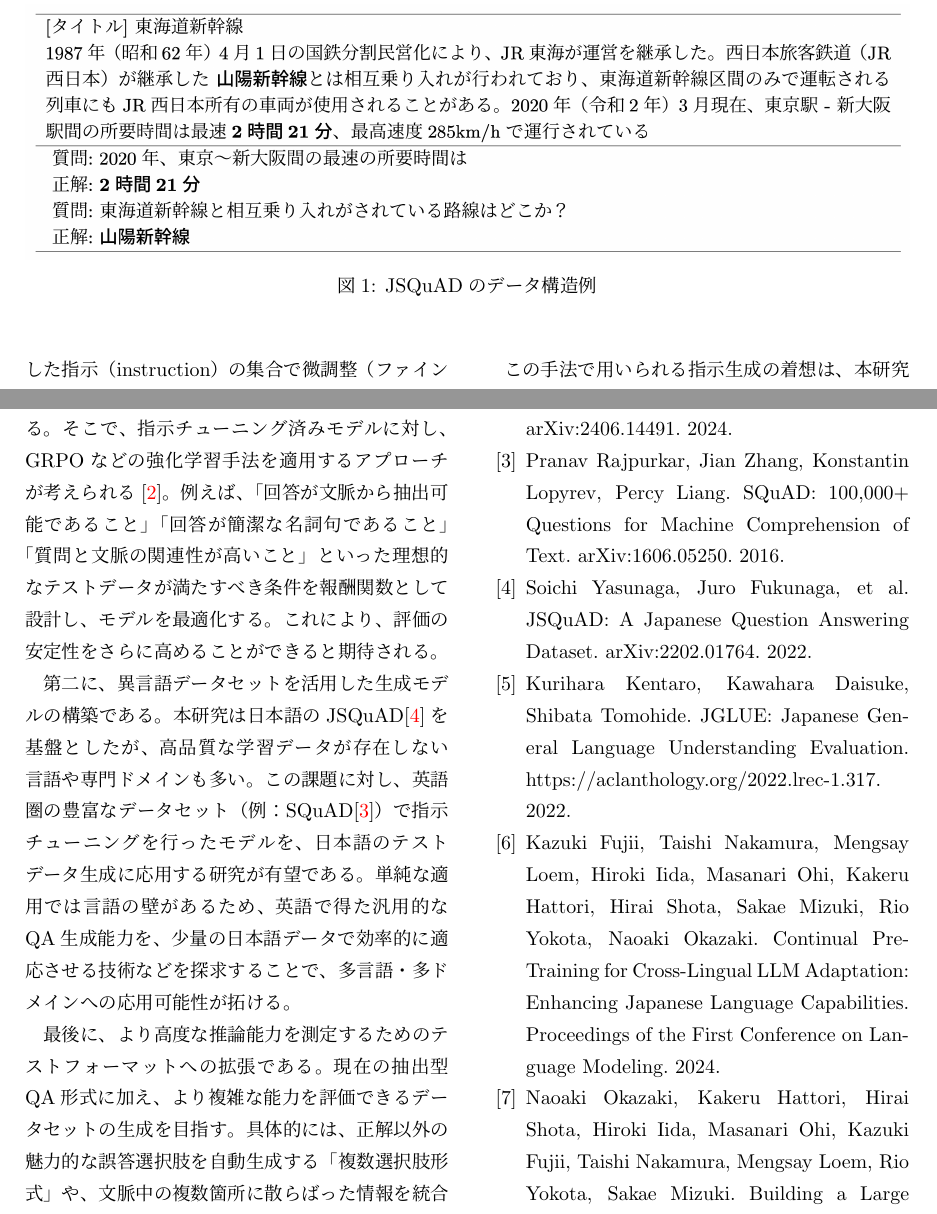
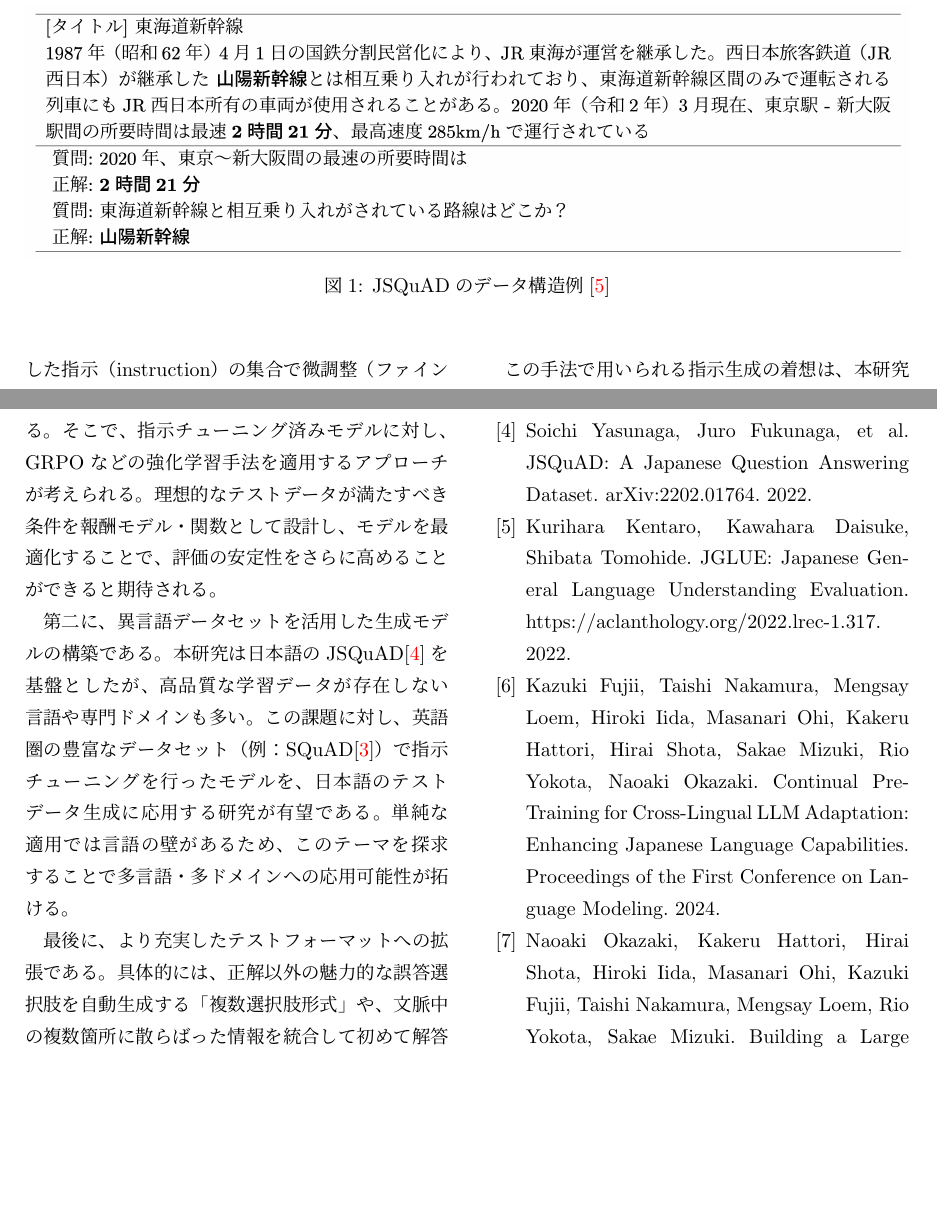
Before and after one commit to StupidYoshiaki/thesispot, a LaTeX CV (midterm/resume.tex): two parts of pages 2 and 4 of 5 before the commit and two parts of pages 2 and 4 of 4 after it, joined at a grey line, cut so that both start at the same text, the shorter picture padded with empty space. Compiled offline with pLaTeX and dvipdfmx.

Commit message:
resumeほぼ完成版

```diff
--- a/midterm/resume.tex
+++ b/midterm/resume.tex
@@ -55,7 +55,7 @@ JSQuADは、Yasunagaらによって構築された\cite{JSQuAD}、日本語の
 \begin{figure*}[t]
   \centering
   \includegraphics[width=\linewidth]{fig/jsquad.png}
-  \caption{JSQuADのデータ構造例}
+  \caption{JSQuADのデータ構造例\cite{JGLUE}}
   \label{fig:jsquad_example}
 \end{figure*}
 
@@ -114,11 +114,11 @@ JSQuADは、Yasunagaらによって構築された\cite{JSQuAD}、日本語の
 
 本研究では、文脈情報に基づく一問一答形式のテストデータを自動生成し、その有効性を示した。この成果を基盤とし、将来的には以下のような方向性で研究を発展させることを目指す。
 
-第一に、生成データの品質を強化学習によってさらに向上させることである。本稿で示した指示チューニングは高い有効性を示したが、生成される回答の形式をより厳密に制御するには限界がある。そこで、指示チューニング済みモデルに対し、GRPOなどの強化学習手法を適用するアプローチが考えられる\cite{Instruction Pre-Training}。例えば、「回答が文脈から抽出可能であること」「回答が簡潔な名詞句であること」「質問と文脈の関連性が高いこと」といった理想的なテストデータが満たすべき条件を報酬関数として設計し、モデルを最適化する。これにより、評価の安定性をさらに高めることができると期待される。
+第一に、生成データの品質を強化学習によってさらに向上させることである。本稿で示した指示チューニングは高い有効性を示したが、生成される回答の形式をより厳密に制御するには限界がある。そこで、指示チューニング済みモデルに対し、GRPOなどの強化学習手法を適用するアプローチが考えられる。理想的なテストデータが満たすべき条件を報酬モデル・関数として設計し、モデルを最適化することで、評価の安定性をさらに高めることができると期待される。
 
-第二に、異言語データセットを活用した生成モデルの構築である。本研究は日本語のJSQuAD\cite{JSQuAD}を基盤としたが、高品質な学習データが存在しない言語や専門ドメインも多い。この課題に対し、英語圏の豊富なデータセット（例：SQuAD\cite{SQuAD}）で指示チューニングを行ったモデルを、日本語のテストデータ生成に応用する研究が有望である。単純な適用では言語の壁があるため、英語で得た汎用的なQA生成能力を、少量の日本語データで効率的に適応させる技術などを探求することで、多言語・多ドメインへの応用可能性が拓ける。
+第二に、異言語データセットを活用した生成モデルの構築である。本研究は日本語のJSQuAD\cite{JSQuAD}を基盤としたが、高品質な学習データが存在しない言語や専門ドメインも多い。この課題に対し、英語圏の豊富なデータセット（例：SQuAD\cite{SQuAD}）で指示チューニングを行ったモデルを、日本語のテストデータ生成に応用する研究が有望である。単純な適用では言語の壁があるため、このテーマを探求することで多言語・多ドメインへの応用可能性が拓ける。
 
-最後に、より高度な推論能力を測定するためのテストフォーマットへの拡張である。現在の抽出型QA形式に加え、より複雑な能力を評価できるデータセットの生成を目指す。具体的には、正解以外の魅力的な誤答選択肢を自動生成する「複数選択肢形式」や、文脈中の複数箇所に散らばった情報を統合して初めて解答可能となる「マルチホップ質問応答」への対応を検討する。これらの実現は、LLMの評価を単なる知識の検索から、より深い論理的推論能力の測定へと進化させると考えられる。
+最後に、より充実したテストフォーマットへの拡張である。具体的には、正解以外の魅力的な誤答選択肢を自動生成する「複数選択肢形式」や、文脈中の複数箇所に散らばった情報を統合して初めて解答可能となる「マルチホップ質問応答」への対応を検討する。これらの実現は、LLMの評価を単なる知識の検索から、より深い論理的推論能力の測定へと進化させると考えられる。
 
 
 
```
